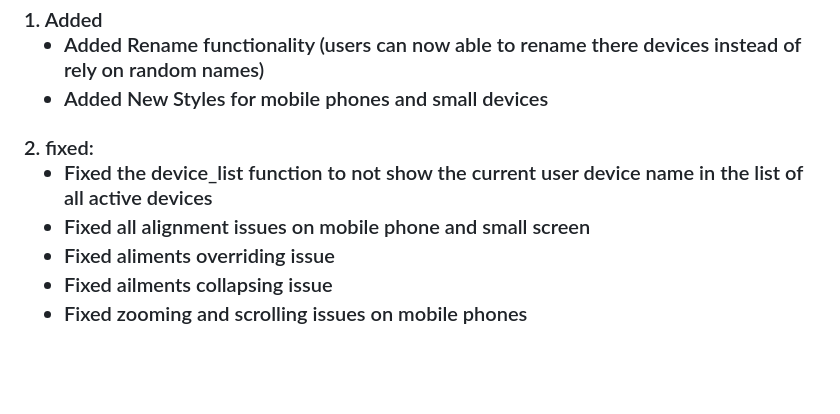
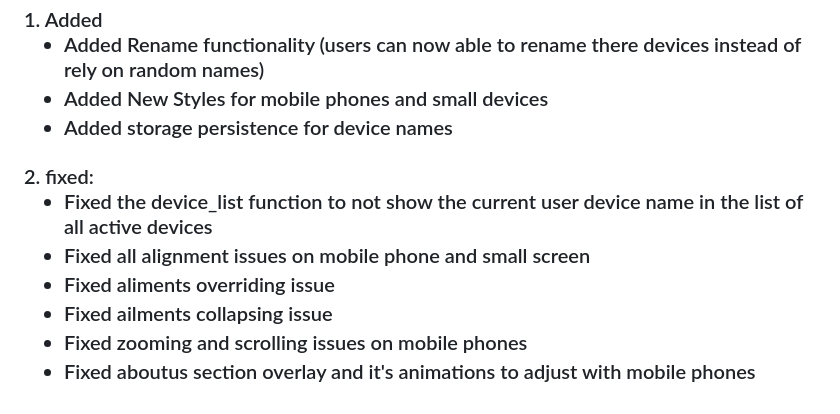
Before and after one commit to Adityasinh-Sodha/AirLink, a Markdown page: CHANGELOG.md, the part around one of its changes. Rendered like a GitHub page; blank space fills up the shorter version.

```diff
--- a/CHANGELOG.md
+++ b/CHANGELOG.md
@@ -127,6 +127,7 @@
 <ul>
 <li>Added Rename functionality (users can now able to rename there devices instead of rely on random names)</li>
 <li>Added New Styles for mobile phones and small devices</li>
+<li>Added storage persistence for device names</li>
 </ul>
 <h3>2. fixed:</h4>
 <ul>
@@ -135,4 +136,5 @@
 <li>Fixed aliments overriding issue</li>
 <li>Fixed ailments collapsing issue</li>
 <li>Fixed zooming and scrolling issues on mobile phones</li>
+<li>Fixed aboutus section overlay and it's animations to adjust with mobile phones</li>
 </ul>
```
Also changed, not shown: other parts of CHANGELOG.md (+1 -1 lines).
